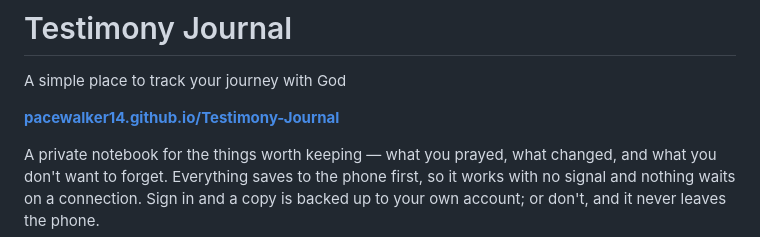
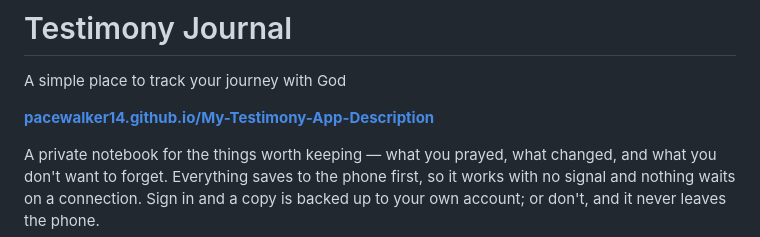
Before and after one commit to PaceWalker14/Testimony-Journal, a Markdown page: README.md, the part around one of its changes. GitHub-like rendering.

```diff
--- a/README.md
+++ b/README.md
@@ -2,7 +2,7 @@
 
 A simple place to track your journey with God
 
-**[pacewalker14.github.io/Testimony-Journal](https://pacewalker14.github.io/Testimony-Journal/)**
+**[pacewalker14.github.io/My-Testimony-App-Description](https://pacewalker14.github.io/My-Testimony-App-Description/)**
 
 A private notebook for the things worth keeping — what you prayed, what changed, and what you don't want to forget. Everything saves to the phone first, so it works with no signal and nothing waits on a connection. Sign in and a copy is backed up to your own account; or don't, and it never leaves the phone.
 
```
Also changed, not shown: other parts of README.md (+2 -2 lines).
